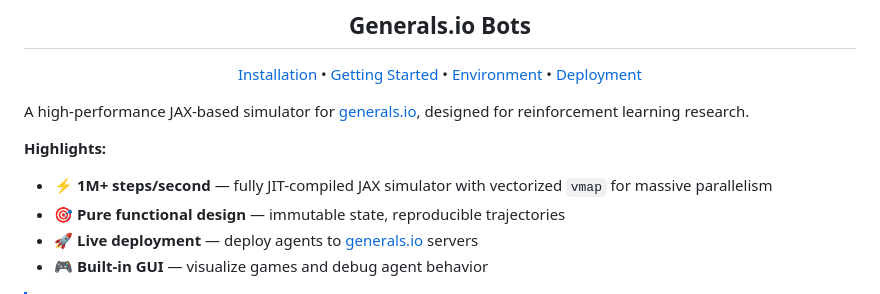
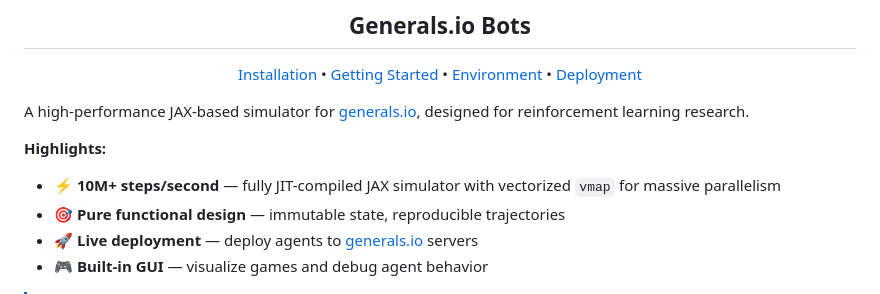
Before and after one commit to strakam/generals-bots, a Markdown page: README.md, the part around the change. Rendered like a GitHub page.

Commit message:
fix: Update readme to show real speeds

```diff
--- a/README.md
+++ b/README.md
@@ -10,7 +10,7 @@
 A high-performance JAX-based simulator for [generals.io](https://generals.io), designed for reinforcement learning research.
 
 **Highlights:**
-* ⚡ **1M+ steps/second** — fully JIT-compiled JAX simulator with vectorized `vmap` for massive parallelism
+* ⚡ **10M+ steps/second** — fully JIT-compiled JAX simulator with vectorized `vmap` for massive parallelism
 * 🎯 **Pure functional design** — immutable state, reproducible trajectories
 * 🚀 **Live deployment** — deploy agents to [generals.io](https://generals.io) servers
 * 🎮 **Built-in GUI** — visualize games and debug agent behavior
```
